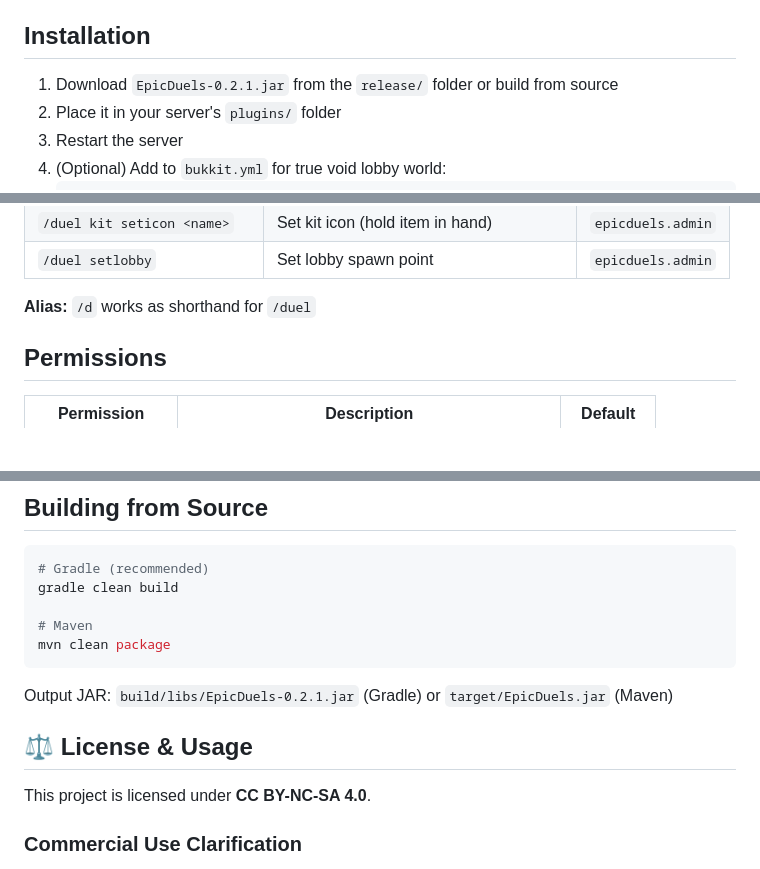
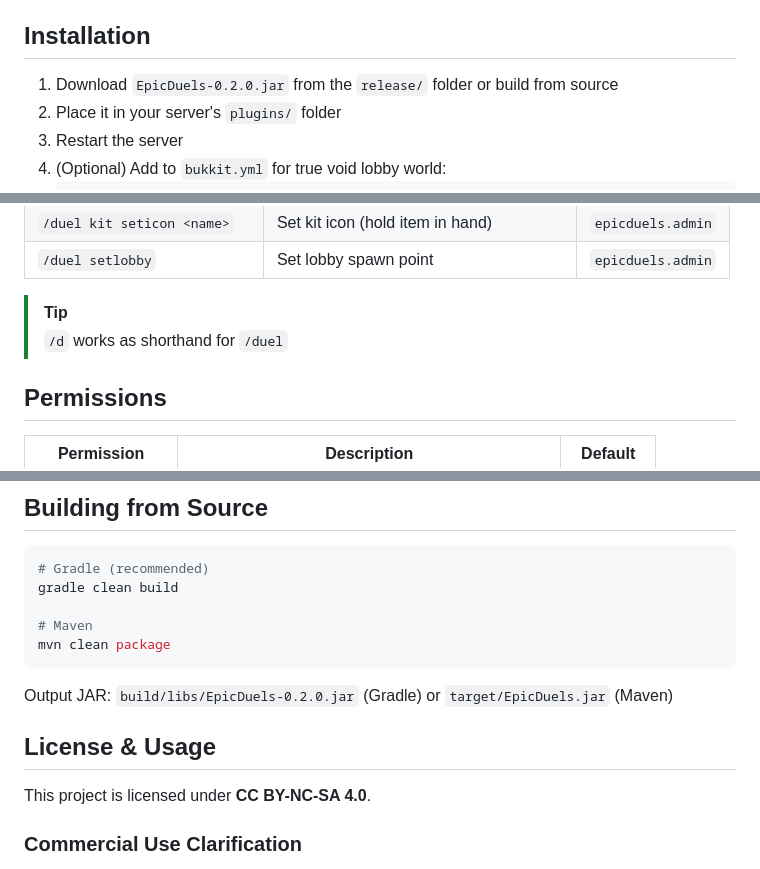
Before and after one commit to nuroso000/EpicDuels, a Markdown page: README.md, 3 parts joined by grey strips. Rendered like a GitHub page; blank space fills up the shorter version.

Commit message:
Update README for version 0.2.0 and formatting changes

````diff
--- a/README.md
+++ b/README.md
@@ -23,7 +36,7 @@ A full-featured 1v1 Duels plugin for Paper 1.21.1 servers.
 
 ## Installation
 
-1. Download `EpicDuels-0.2.1.jar` from the `release/` folder or build from source
+1. Download `EpicDuels-0.2.0.jar` from the `release/` folder or build from source
 2. Place it in your server's `plugins/` folder
 3. Restart the server
 4. (Optional) Add to `bukkit.yml` for true void lobby world:
@@ -68,7 +81,8 @@ A full-featured 1v1 Duels plugin for Paper 1.21.1 servers.
 | `/duel kit seticon <name>` | Set kit icon (hold item in hand) | `epicduels.admin` |
 | `/duel setlobby` | Set lobby spawn point | `epicduels.admin` |
 
-**Alias:** `/d` works as shorthand for `/duel`
+>[!TIP]
+>`/d` works as shorthand for `/duel`
 
 ## Permissions
 
@@ -107,9 +121,9 @@ gradle clean build
 mvn clean package
 ```
 
-Output JAR: `build/libs/EpicDuels-0.2.1.jar` (Gradle) or `target/EpicDuels.jar` (Maven)
+Output JAR: `build/libs/EpicDuels-0.2.0.jar` (Gradle) or `target/EpicDuels.jar` (Maven)
 
-## ⚖️ License & Usage
+## License & Usage
 
 This project is licensed under **CC BY-NC-SA 4.0**.
 
````
Also changed, not shown: other parts of README.md (+14 -1 lines).
